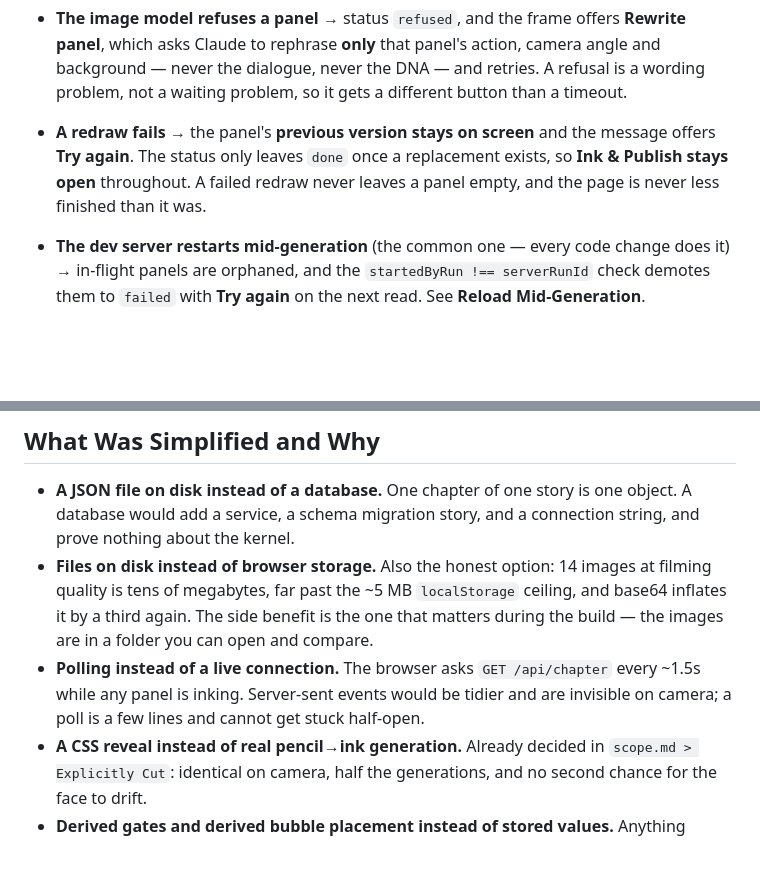
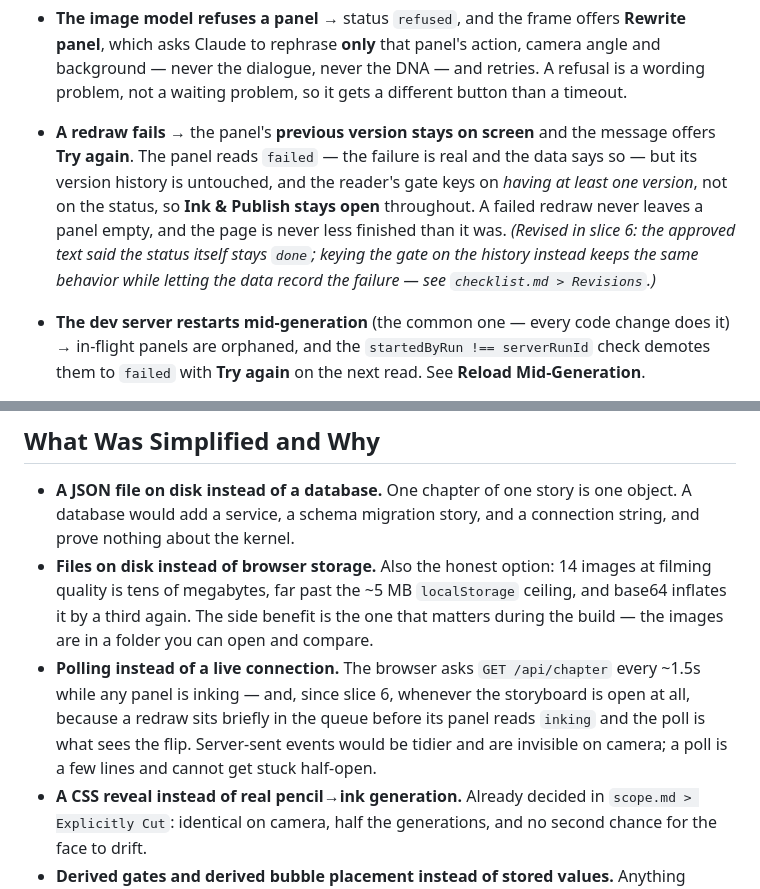
Before and after one commit to synapsbranch-ux/Ink-Desk, a Markdown page: devpost/spec.md, 2 parts joined by grey strips. Rendered like a GitHub page; blank space fills up the shorter version.

```diff
--- a/devpost/spec.md
+++ b/devpost/spec.md
@@ -1193,9 +1193,14 @@ specified in `prd.md > States and Boundaries`; this is the mapping.
   A refusal is a wording problem, not a waiting problem, so it gets a different
   button than a timeout.
 - **A redraw fails** → the panel's **previous version stays on screen** and the
-  message offers **Try again**. The status only leaves `done` once a replacement
-  exists, so **Ink & Publish stays open** throughout. A failed redraw never
-  leaves a panel empty, and the page is never less finished than it was.
+  message offers **Try again**. The panel reads `failed` — the failure is real
+  and the data says so — but its version history is untouched, and the reader's
+  gate keys on *having at least one version*, not on the status, so **Ink &
+  Publish stays open** throughout. A failed redraw never leaves a panel empty,
+  and the page is never less finished than it was. *(Revised in slice 6: the
+  approved text said the status itself stays `done`; keying the gate on the
+  history instead keeps the same behavior while letting the data record the
+  failure — see `checklist.md > Revisions`.)*
 - **The dev server restarts mid-generation** (the common one — every code change
   does it) → in-flight panels are orphaned, and the `startedByRun !==
   serverRunId` check demotes them to `failed` with **Try again** on the next
@@ -1231,9 +1236,11 @@ terminal in full; the browser gets a sentence.
   benefit is the one that matters during the build — the images are in a folder
   you can open and compare.
 - **Polling instead of a live connection.** The browser asks
-  `GET /api/chapter` every ~1.5s while any panel is inking. Server-sent events
-  would be tidier and are invisible on camera; a poll is a few lines and cannot
-  get stuck half-open.
+  `GET /api/chapter` every ~1.5s while any panel is inking — and, since slice
+  6, whenever the storyboard is open at all, because a redraw sits briefly in
+  the queue before its panel reads `inking` and the poll is what sees the
+  flip. Server-sent events would be tidier and are invisible on camera; a poll
+  is a few lines and cannot get stuck half-open.
 - **A CSS reveal instead of real pencil→ink generation.** Already decided in
   `scope.md > Explicitly Cut`: identical on camera, half the generations, and no
   second chance for the face to drift.
```
Also changed, not shown: devpost/checklist.md (+9 -2 lines).
